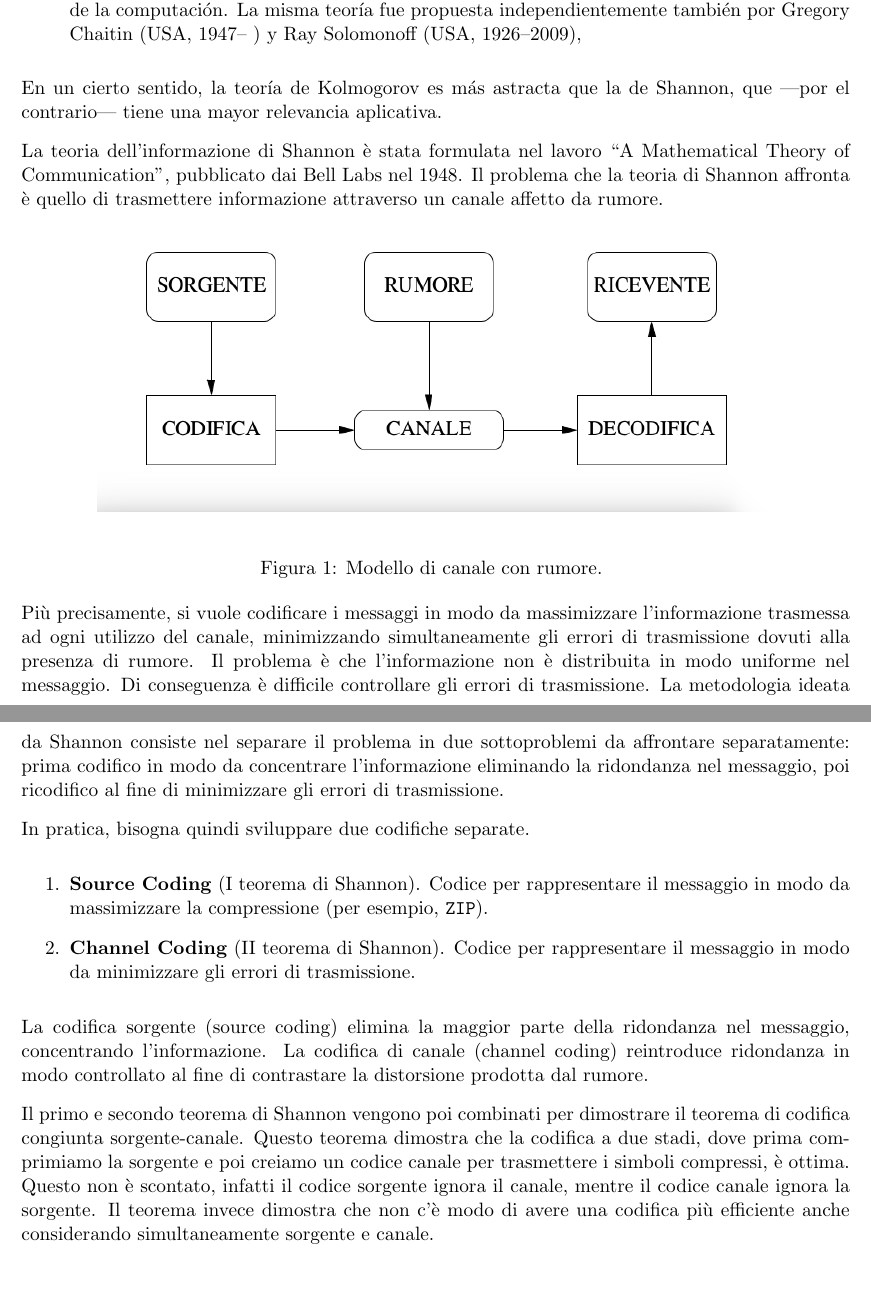
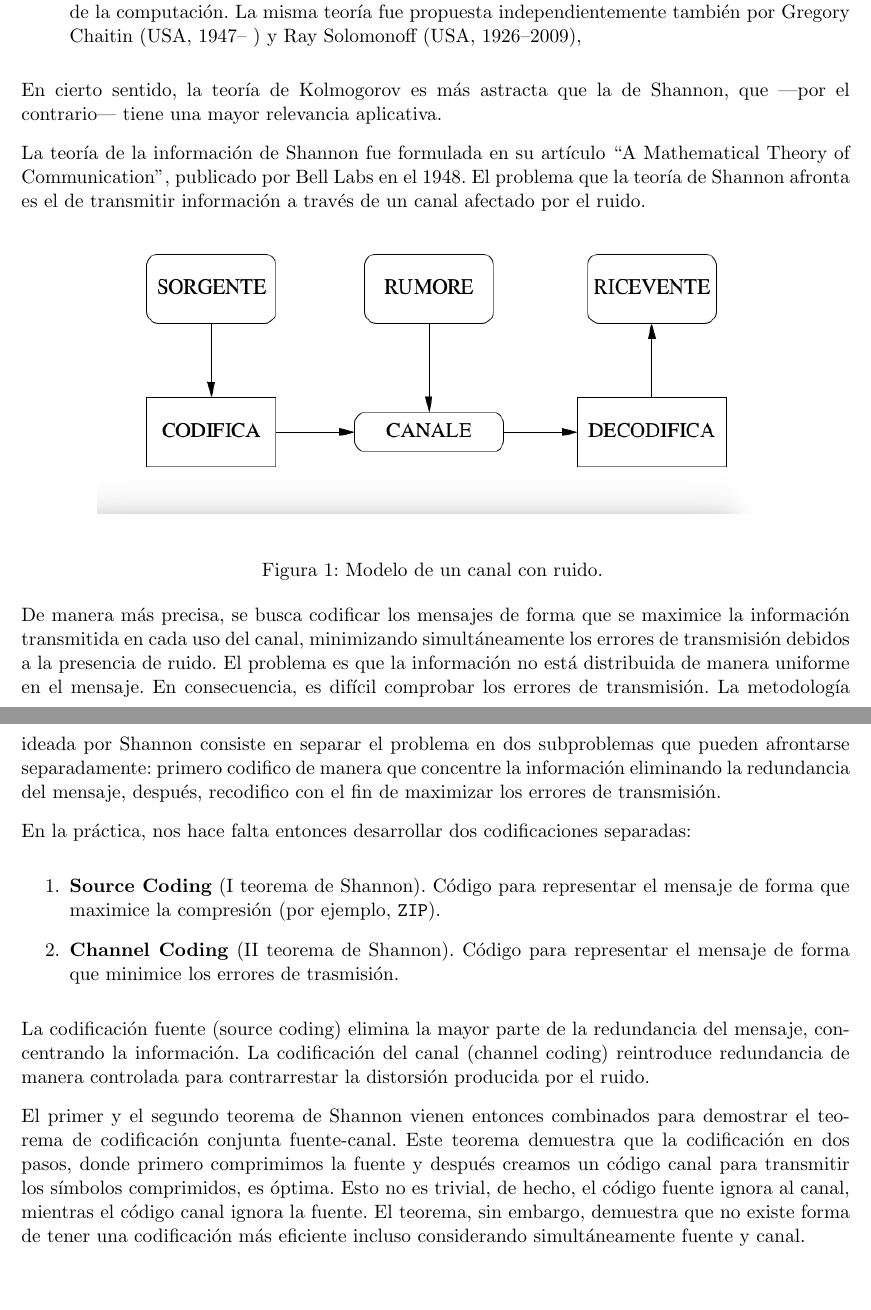
Before and after one commit to libreim/shannon-kolmogorov, a LaTeX document (1-intro.tex): two parts of pages 1 and 2 of 2, joined at a grey line, cut so that both start at the same text. Compiled offline with pdfLaTeX.

Commit message:
Finishes the translation of the introduction

```diff
--- a/1-intro.tex
+++ b/1-intro.tex
@@ -3,7 +3,7 @@
 \documentclass[11pt]{article}
 
 \usepackage{fullpage}
-\usepackage[italian]{babel}
+\usepackage[spanish]{babel}
 \usepackage[utf8x]{inputenc}
 \usepackage{amsfonts}
 \usepackage{amsmath}
@@ -102,9 +102,10 @@ La teoría de la información está en la base de importantes sectores de la inf
 \item La de Claude Shannon (USA, 1916--2001) formulada en el 1948 y basada en la teoría de la probabilidad.
 \item La de Andrey Kolmogorov (URSS, 1903--1987) formulada en el 1965 y basada en la teoría de la computación. La misma teoría fue propuesta independientemente también por Gregory Chaitin (USA, 1947--\ ) y Ray Solomonoff (USA, 1926--2009),
 \end{enumerate}
-En un cierto sentido, la teoría de Kolmogorov es más astracta que la de Shannon, que ---por el contrario--- tiene una mayor relevancia aplicativa.
+En cierto sentido, la teoría de Kolmogorov es más astracta que la de Shannon, que ---por el contrario--- tiene una mayor relevancia aplicativa.
 
-La teoria dell'informazione di Shannon è stata formulata nel lavoro ``A Mathematical Theory of Communication'', pubblicato dai Bell Labs nel 1948. Il problema che la teoria di Shannon affronta è quello di trasmettere informazione attraverso un canale affetto da rumore.
+
+La teoría de la información de Shannon fue formulada en su artículo ``A Mathematical Theory of Communication'', publicado por Bell Labs en el 1948. El problema que la teoría de Shannon afronta es el de transmitir información a través de un canal afectado por el ruido.
 
 \begin{figure}[h]
 \begin{center}
@@ -112,19 +113,19 @@ La teoria dell'informazione di Shannon è stata formulata nel lavoro ``A Mathema
 \end{center}
 \caption{
 \label{fig:canale}
-Modello di canale con rumore.
+Modelo de un canal con ruido.
 }
 \end{figure}
 
-Più precisamente, si vuole codificare i messaggi in modo da massimizzare l'informazione trasmessa ad ogni utilizzo del canale, minimizzando simultaneamente gli errori di trasmissione dovuti alla presenza di rumore. Il problema è che l'informazione non è distribuita in modo uniforme nel messaggio. Di conseguenza è difficile controllare gli errori di trasmissione. La metodologia ideata da Shannon consiste nel separare il problema in due sottoproblemi da affrontare separatamente: prima codifico in modo da concentrare l'informazione eliminando la ridondanza nel messaggio, poi ricodifico al fine di minimizzare gli errori di trasmissione.
+De manera más precisa, se busca codificar los mensajes de forma que se maximice la información transmitida en cada uso del canal, minimizando simultáneamente los errores de transmisión debidos a la presencia de ruido. El problema es que la información no está distribuida de manera uniforme en el mensaje. En consecuencia, es difícil comprobar los errores de transmisión. La metodología ideada por Shannon consiste en separar el problema en dos subproblemas que pueden afrontarse separadamente: primero codifico de manera que concentre la información eliminando la redundancia del mensaje, después, recodifico con el fin de maximizar los errores de transmisión.
 
-In pratica, bisogna quindi sviluppare due codifiche separate.
+En la práctica, nos hace falta entonces desarrollar dos codificaciones separadas:
 \begin{enumerate}
-\item \textbf{Source Coding} (I teorema di Shannon). Codice per rappresentare il messaggio in modo da massimizzare la compressione (per esempio, \texttt{ZIP}).
-\item \textbf{Channel Coding} (II teorema di Shannon). Codice per rappresentare il messaggio in modo da minimizzare gli errori di trasmissione.
+\item \textbf{Source Coding} (I teorema de Shannon). Código para representar el mensaje de forma que maximice la compresión (por ejemplo, \texttt{ZIP}).
+\item \textbf{Channel Coding} (II teorema de Shannon). Código para representar el mensaje de forma que minimice los errores de trasmisión.
 \end{enumerate}
-La codifica sorgente (source coding) elimina la maggior parte della ridondanza nel messaggio, concentrando l'informazione. La codifica di canale (channel coding) reintroduce ridondanza in modo controllato al fine di contrastare la distorsione prodotta dal rumore.
+La codificación fuente (source coding) elimina la mayor parte de la redundancia del mensaje, concentrando la información. La codificación del canal (channel coding) reintroduce redundancia de manera controlada para contrarrestar la distorsión producida por el ruido.
 
-Il primo e secondo teorema di Shannon vengono poi combinati per dimostrare il teorema di codifica congiunta sorgente-canale. Questo teorema dimostra che la codifica a due stadi, dove prima comprimiamo la sorgente e poi creiamo un codice canale per trasmettere i simboli compressi, è ottima. Questo non è scontato, infatti il codice sorgente ignora il canale, mentre il codice canale ignora la sorgente. Il teorema invece dimostra che non c'è modo di avere una codifica più efficiente anche considerando simultaneamente sorgente e canale.
+El primer y el segundo teorema de Shannon vienen entonces combinados para demostrar el teorema de codificación conjunta fuente-canal. Este teorema demuestra que la codificación en dos pasos, donde primero comprimimos la fuente y después creamos un código canal para transmitir los símbolos comprimidos, es óptima. Esto no es trivial, de hecho, el código fuente ignora al canal, mientras el código canal ignora la fuente. El teorema, sin embargo, demuestra que no existe forma de tener una codificación más eficiente incluso considerando simultáneamente fuente y canal.
 
 \end{document}
```
Also changed, not shown: 1-intro.tex (2 more changed lines).
